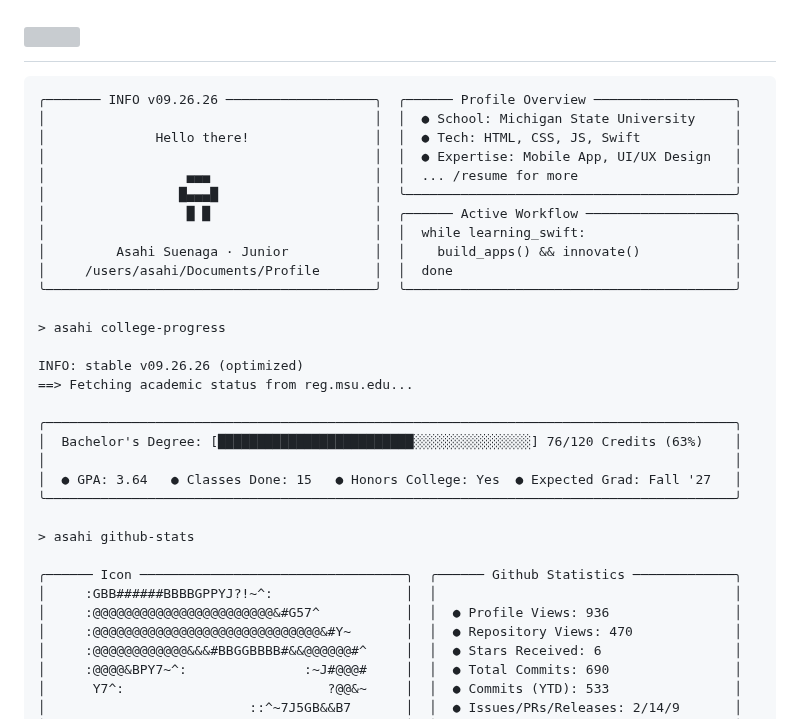
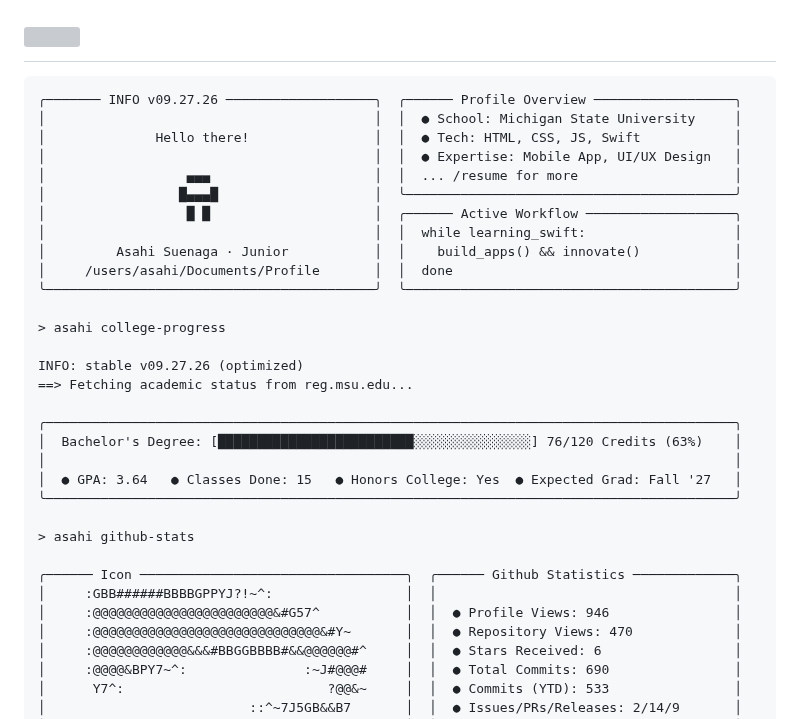
Before and after one commit to asahisuenaga/asahisuenaga, a Markdown page: README.md, the part around the change. Drawn GitHub-style; grey boxes are pictures that could not be loaded.

Commit message:
docs: auto-update terminal profile metrics (09.27.26) [skip ci]

````diff
--- a/README.md
+++ b/README.md
@@ -6,7 +6,7 @@
 </h1>
 
 ```text
-╭─────── INFO v09.26.26 ───────────────────╮  ╭────── Profile Overview ──────────────────╮
+╭─────── INFO v09.27.26 ───────────────────╮  ╭────── Profile Overview ──────────────────╮
 │                                          │  │  ● School: Michigan State University     │
 │              Hello there!                │  │  ● Tech: HTML, CSS, JS, Swift            │
 │                                          │  │  ● Expertise: Mobile App, UI/UX Design   │
@@ -20,7 +20,7 @@
 
 > asahi college-progress
 
-INFO: stable v09.26.26 (optimized)
+INFO: stable v09.27.26 (optimized)
 ==> Fetching academic status from reg.msu.edu...
 
 ╭────────────────────────────────────────────────────────────────────────────────────────╮
@@ -33,7 +33,7 @@ INFO: stable v09.26.26 (optimized)
 
 ╭────── Icon ──────────────────────────────────╮  ╭────── Github Statistics ─────────────╮
 │     :GBB######BBBBGPPYJ?!~^:                 │  │                                      │
-│     :@@@@@@@@@@@@@@@@@@@@@@@&#G57^           │  │  ● Profile Views: 936                │
+│     :@@@@@@@@@@@@@@@@@@@@@@@&#G57^           │  │  ● Profile Views: 946                │
 │     :@@@@@@@@@@@@@@@@@@@@@@@@@@@@@&#Y~       │  │  ● Repository Views: 470             │
 │     :@@@@@@@@@@@@&&&#BBGGBBBB#&&@@@@@@#^     │  │  ● Stars Received: 6                 │
 │     :@@@@&BPY7~^:               :~J#@@@#     │  │  ● Total Commits: 690                │
````
